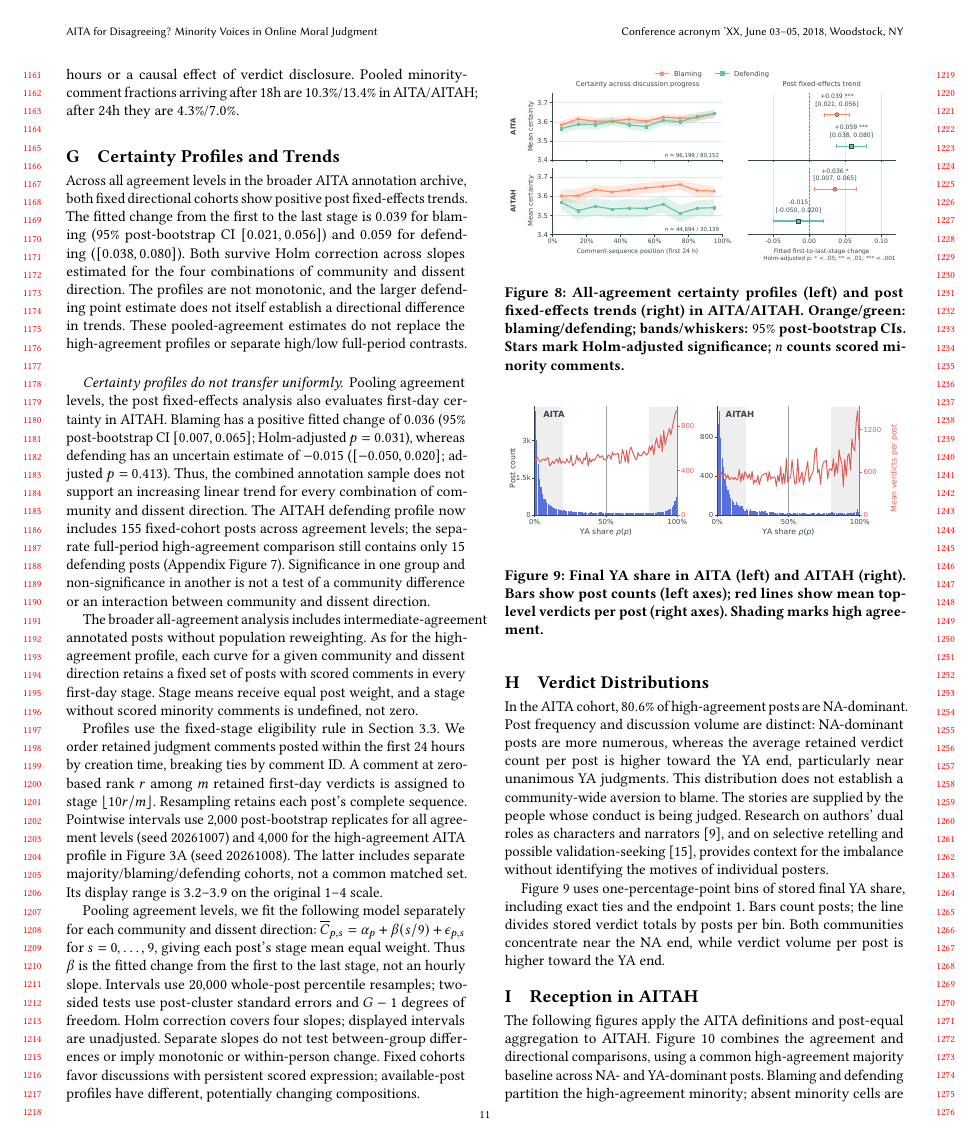
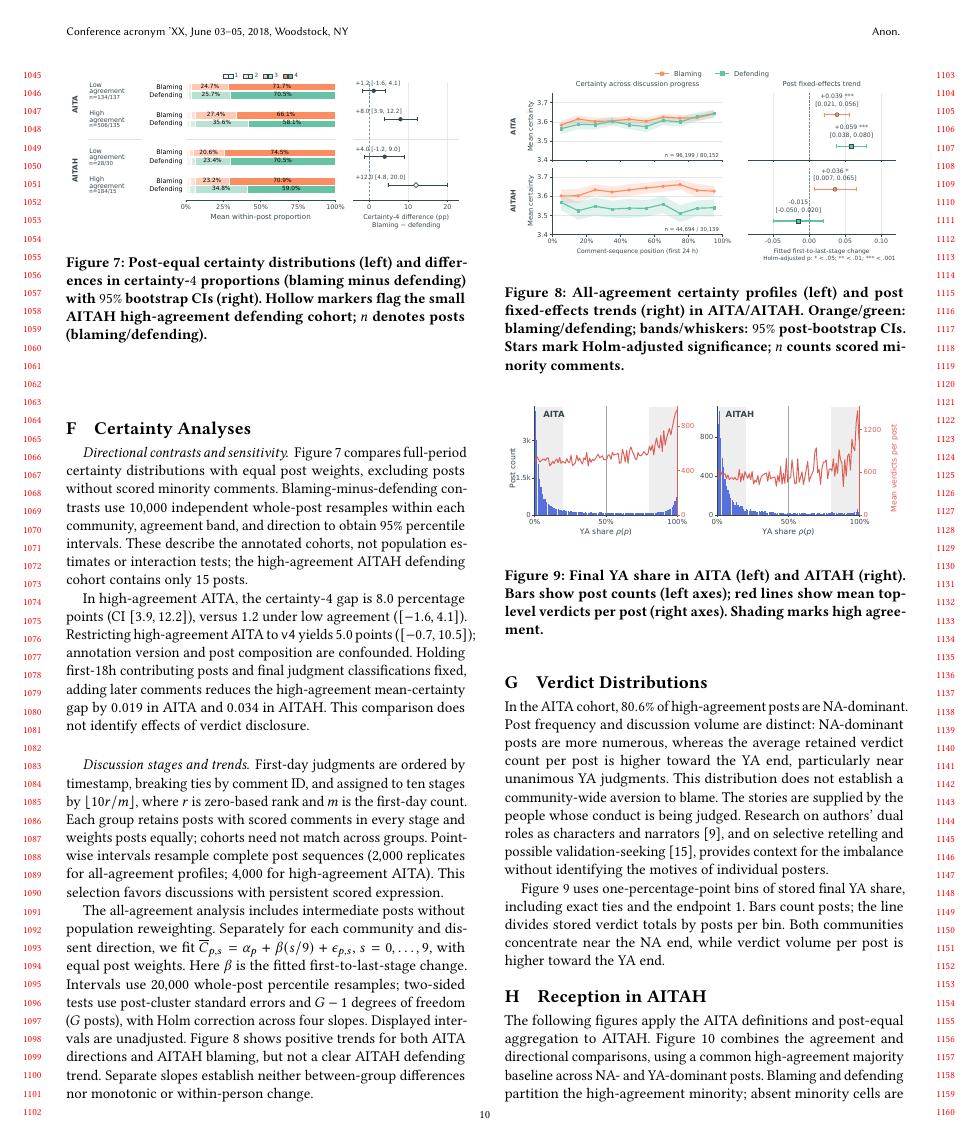
Before and after one commit to yilin667612/TheWebConf-Moral-Minority, a LaTeX paper (sigconf.tex, which reads sections/3_data_method.tex, sections/9_appendix.tex): page 11 of 17 before the commit and page 10 of 16 after it. Compiled offline with pdfLaTeX.

Commit message:
reduce 3.1, appendix

```diff
--- a/sections/3_data_method.tex
+++ b/sections/3_data_method.tex
@@ -46 +33,0 @@ requiring this distinction. \emph{High agreement} means that at least
-side accounts for 40--60\%. Intermediate levels
--- a/sections/9_appendix.tex
+++ b/sections/9_appendix.tex
@@ -141,6 +141,14 @@ Independent held-out human validation and immutable model-version
 documentation remain unresolved. Full prompts and execution records
 appear in Supplementary Section~\ref{sec:supp-certainty-annotation}.
 
-\section{Certainty Contrasts and Sensitivity}
-\label{sec:appendix-certainty-comparison}
+\section{Certainty Analyses}
+\label{sec:appendix-certainty}
 
+\paragraph{Directional contrasts and sensitivity.}
+Figure~\ref{fig:certainty-low-high} compares full-period certainty
+distributions with equal post weights, excluding posts without scored
+minority comments. Blaming-minus-defending contrasts use $10{,}000$
+independent whole-post resamples within each community, agreement band,
+and direction to obtain $95\%$ percentile intervals. These describe the
+annotated cohorts, not population estimates or interaction tests; the
+high-agreement AITAH defending cohort contains only $15$ posts.
@@ -154 +155,9 @@ do not measure differences in first-day rates of change.
 
+In high-agreement AITA, the certainty-$4$ gap is $8.0$ percentage points
+(CI $[3.9,12.2]$), versus $1.2$ under low agreement ($[-1.6,4.1]$).
+Restricting high-agreement AITA to \texttt{v4} yields $5.0$ points
+($[-0.7,10.5]$); annotation version and post composition are confounded.
+Holding first-18h contributing posts and final judgment classifications
+fixed, adding later comments reduces the high-agreement mean-certainty
+gap by $0.019$ in AITA and $0.034$ in AITAH. This comparison does not
+identify effects of verdict disclosure.
@@ -179,3 +172,11 @@ is flagged even when its contrast interval excludes zero.
   \label{fig:certainty-low-high}
 \end{figure}
 
+\paragraph{Discussion stages and trends.}
+First-day judgments are ordered by timestamp, breaking ties by comment ID,
+and assigned to ten stages by $\lfloor10r/m\rfloor$, where $r$ is zero-based
+rank and $m$ is the first-day count. Each group retains posts with scored
+comments in every stage and weights posts equally; cohorts need not match
+across groups. Pointwise intervals resample complete post sequences
+($2{,}000$ replicates for all-agreement profiles; $4{,}000$ for high-agreement
+AITA). This selection favors discussions with persistent scored expression.
@@ -193,67 +184,15 @@ reduces the high-agreement mean-certainty gap by $0.019$ points in AITA
-($[-0.061,-0.010]$). This is not a test of convergence at 18 hours or a
-causal effect of verdict disclosure. Pooled minority-comment fractions
-arriving after 18h are $10.3\%$/$13.4\%$ in AITA/AITAH; after 24h they are
-$4.3\%$/$7.0\%$.
-
-\section{Certainty Profiles and Trends}
-\label{sec:appendix-certainty-progress}
-
-Across all agreement levels in the broader AITA annotation archive, both
-fixed directional cohorts show positive post fixed-effects trends. The
-fitted change from the first to the last stage is $0.039$ for blaming ($95\%$
-post-bootstrap CI $[0.021,0.056]$) and $0.059$ for defending
-($[0.038,0.080]$). Both survive Holm correction across slopes estimated
-for the four combinations of community and dissent direction.
-The profiles are not monotonic, and the larger
-defending point estimate does not itself establish a directional difference
-in trends. These pooled-agreement estimates do not replace the high-agreement
-profiles or separate high/low full-period contrasts.
-
-\paragraph{Certainty profiles do not transfer uniformly.}
-Pooling agreement levels, the post fixed-effects analysis also evaluates
-first-day certainty in AITAH. Blaming has a positive
-fitted change of $0.036$ ($95\%$ post-bootstrap CI $[0.007,0.065]$;
-Holm-adjusted $p=0.031$), whereas defending has an uncertain estimate of
-$-0.015$ ($[-0.050,0.020]$; adjusted $p=0.413$). Thus, the combined
-annotation sample does not support an increasing linear trend for every
-combination of community and dissent direction. The AITAH defending profile now includes
-$155$ fixed-cohort posts across agreement levels; the separate full-period
-high-agreement comparison still contains only $15$ defending posts
-(Appendix Figure~\ref{fig:certainty-low-high}). Significance in one group
-and non-significance in another is not a test of a community difference
-or an interaction between community and dissent direction.
-
-The broader all-agreement analysis includes intermediate-agreement
-annotated posts without population reweighting. As for the high-agreement
-profile, each curve for a given community and dissent direction retains a fixed set of posts with
-scored comments in every first-day stage. Stage means receive equal post
-weight, and a stage without scored minority comments is undefined, not zero.
-
-Profiles use the fixed-stage eligibility rule in
-Section~\ref{subsec:method-certainty}. We order retained judgment comments
-posted within the first 24 hours by creation time, breaking ties by comment
-ID. A comment at zero-based rank $r$
-among $m$ retained first-day verdicts is assigned to stage
-$\lfloor10r/m\rfloor$. Resampling retains each post's complete sequence.
-Pointwise intervals use $2{,}000$ post-bootstrap
-replicates for all agreement levels (seed $20261007$) and $4{,}000$ for the
-high-agreement AITA profile in Figure~\ref{fig:certainty-responses}A
-(seed $20261008$). The latter includes separate
-majority/blaming/defending cohorts, not a common matched set. Its display
-range is $3.2$--$3.9$ on the original $1$--$4$ scale.
-
-Pooling agreement levels, we fit the following model separately for each
-community and dissent direction:
-$\overline C_{p,s}=\alpha_p+\beta(s/9)+\epsilon_{p,s}$ for $s=0,\ldots,9$,
-giving each post's stage mean equal weight. Thus $\beta$ is the fitted
-change from the first to the last stage, not an hourly slope.
-Intervals use $20{,}000$ whole-post percentile
+The all-agreement analysis includes intermediate posts without population
+reweighting. Separately for each community and dissent direction, we fit
+$\overline C_{p,s}=\alpha_p+\beta(s/9)+\epsilon_{p,s}$,
+$s=0,\ldots,9$, with equal post weights. Here $\beta$ is the fitted
+first-to-last-stage change. Intervals use $20{,}000$ whole-post percentile
 resamples; two-sided tests use post-cluster standard errors and $G-1$
-degrees of freedom. Holm correction covers four slopes; displayed intervals
-are unadjusted. Separate slopes do not test between-group differences or
-imply monotonic or within-person change. Fixed cohorts favor discussions
-with persistent scored expression; available-post profiles have different,
-potentially changing compositions.
+degrees of freedom ($G$ posts), with Holm correction across four slopes.
+Displayed intervals are unadjusted.
+Figure~\ref{fig:certainty-progress} shows positive trends for both AITA
+directions and AITAH blaming, but not a clear AITAH defending trend.
+Separate slopes establish neither between-group differences nor monotonic
+or within-person change.
 
 \begin{figure}[t]
   \centering
```
Also changed, not shown: sections/4_results.tex (+2 -4 lines), figures/fig1_reddit.pdf, sections/3_data_method.tex (97 more changed lines), sections/9_appendix.tex (33 more changed lines).
